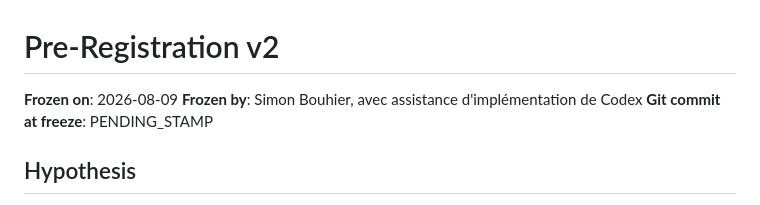
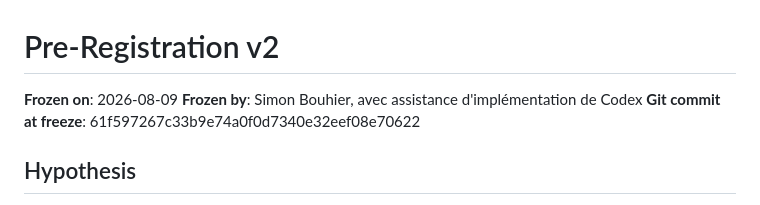
Before and after one commit to SimonBouhier/lyra_reborn, a Markdown page: PREREGISTRATION_v2.md, the part around the change. Drawn GitHub-style.

Commit message:
stamp v2 freeze

```diff
--- a/PREREGISTRATION_v2.md
+++ b/PREREGISTRATION_v2.md
@@ -2,7 +2,7 @@
 
 **Frozen on**: 2026-08-09
 **Frozen by**: Simon Bouhier, avec assistance d'implémentation de Codex
-**Git commit at freeze**: PENDING_STAMP
+**Git commit at freeze**: 61f597267c33b9e74a0f0d7340e32eef08e70622
 
 ## Hypothesis
 
```
